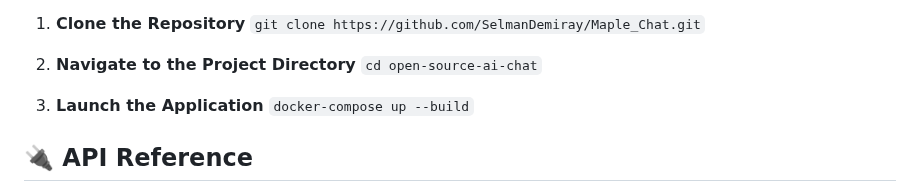
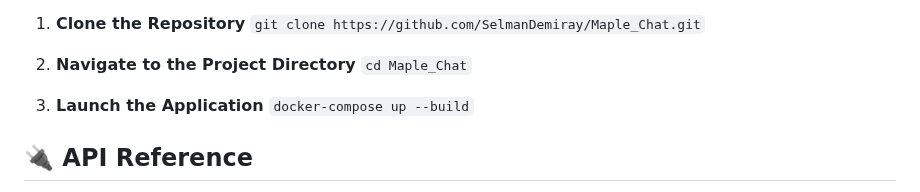
Before and after one commit to SelmanDemiray/Maple_Chat, a Markdown page: README.md, the part around the change. Rendered like a GitHub page; folded sections open.

````diff
--- a/README.md
+++ b/README.md
@@ -125,7 +125,7 @@ A powerful, extensible, and easy-to-deploy platform for AI-driven conversations
 
   2. **Navigate to the Project Directory**
     ```
-    cd open-source-ai-chat
+    cd Maple_Chat
     ```
 
   3. **Launch the Application**
````
